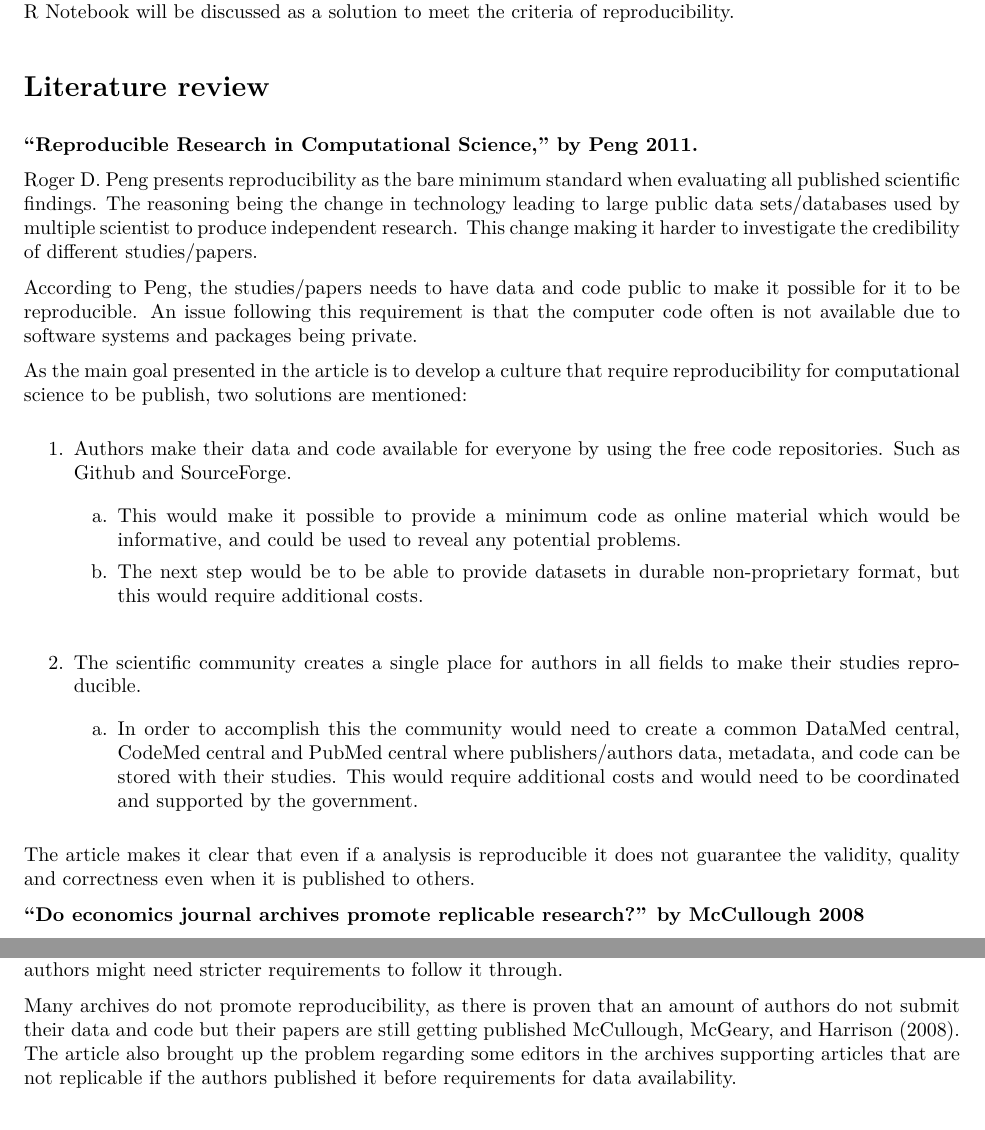
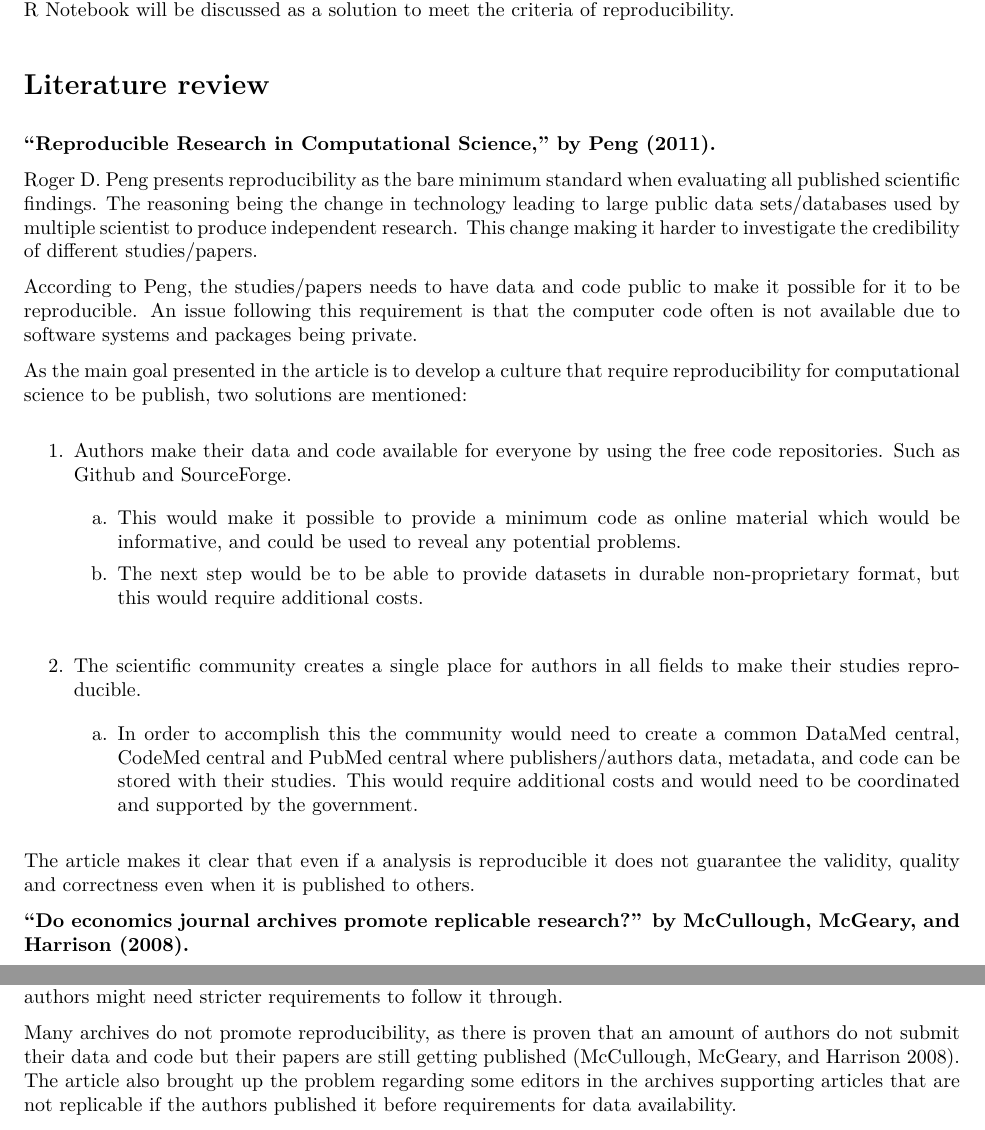
Before and after one commit to kmaake/Assignment-1-kmaake, an R Markdown document (Assignment1.Rmd): two parts of pages 1 and 4 of 4, joined at a grey line, cut so that both start at the same text. The pictures show the output file Assignment1.pdf that the author committed with the source.

Commit message:
Kilde endring

```diff
--- a/Assignment1.Rmd
+++ b/Assignment1.Rmd
@@ -13,7 +13,7 @@ This text will focus on how R Notebook can help with reproducibility. The text i
 
 # Literature review
 
-**"Reproducible Research in Computational Science", by Peng 2011.**
+**"Reproducible Research in Computational Science", by @peng2011.**
 
 Roger D. Peng presents reproducibility as the bare minimum standard when evaluating all published scientific findings. The reasoning being the change in technology leading to large public data sets/databases used by multiple scientist to produce independent research. This change making it harder to investigate the credibility of different studies/papers.
 
@@ -33,7 +33,7 @@ As the main goal presented in the article is to develop a culture that require r
 
 The article makes it clear that even if a analysis is reproducible it does not guarantee the validity, quality and correctness even when it is published to others.
 
-**"Do economics journal archives promote replicable research?", by McCullough 2008**
+**"Do economics journal archives promote replicable research?", by @mccullough2008.**
 
 McCullough's article puts focus on reproducibility and replication in the field of economical studies. In this article the ability to replicate a study is put as the gold standard to evaluate the reliability of a scientific claim, and should be aimed for in all archives. Replicability meaning being able to collect new data and get the same results/conclusions.
 
@@ -100,7 +100,7 @@ These documents being able to transform to word., pdf, and html. is what makes t
 
 Even as the previous question shows that R Notebook can be used as a tool to best publish reproducible papers, McCullough's paper "Do economics journal archives promote replicable research?" proves that some authors might need stricter requirements to follow it through.
 
-Many archives do not promote reproducibility, as there is proven that an amount of authors do not submit their data and code but their papers are still getting published @mccullough2008. The article also brought up the problem regarding some editors in the archives supporting articles that are not replicable if the authors published it before requirements for data availability.
+Many archives do not promote reproducibility, as there is proven that an amount of authors do not submit their data and code but their papers are still getting published [@mccullough2008]. The article also brought up the problem regarding some editors in the archives supporting articles that are not replicable if the authors published it before requirements for data availability.
 
 This article presents an issue in the field of economical studies regarding publishing reproducible and replicable articles. Therefor, it should be set stricter requirements forcing the authors to publish reproducible papers to ensure that not only the once taking the initiative to follow the guidelines do so.
 
```
Also changed, not shown: Assignment1.pdf, Assignment1.Rmd (2 more changed lines).
